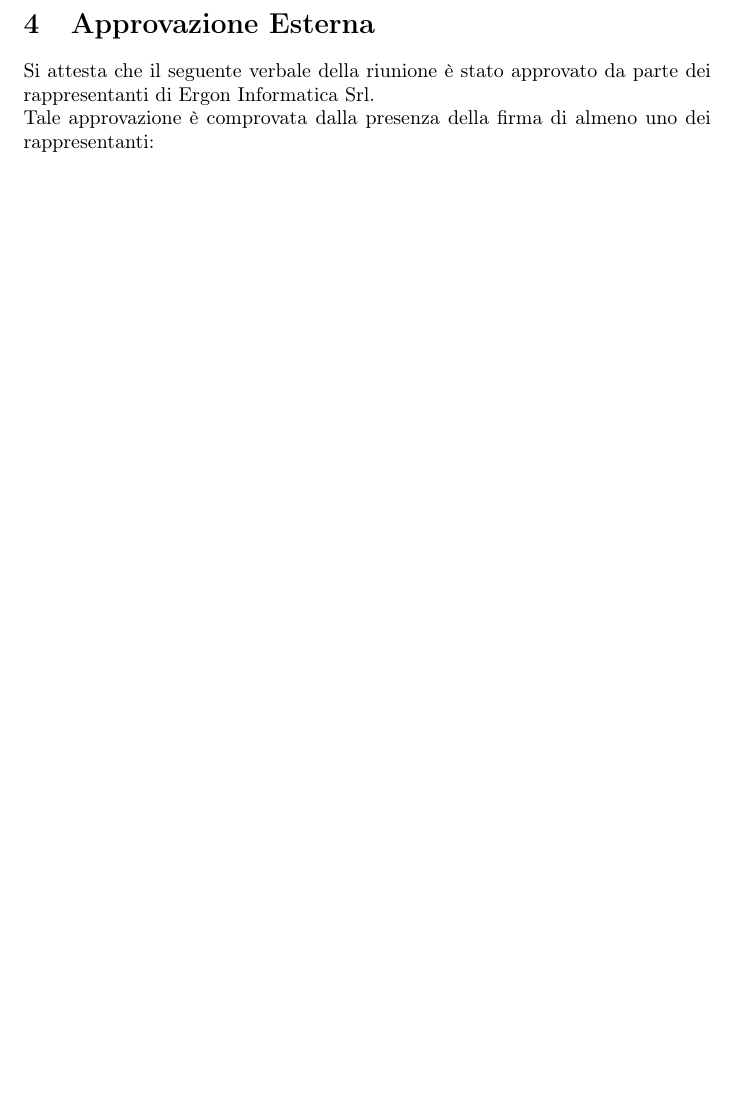
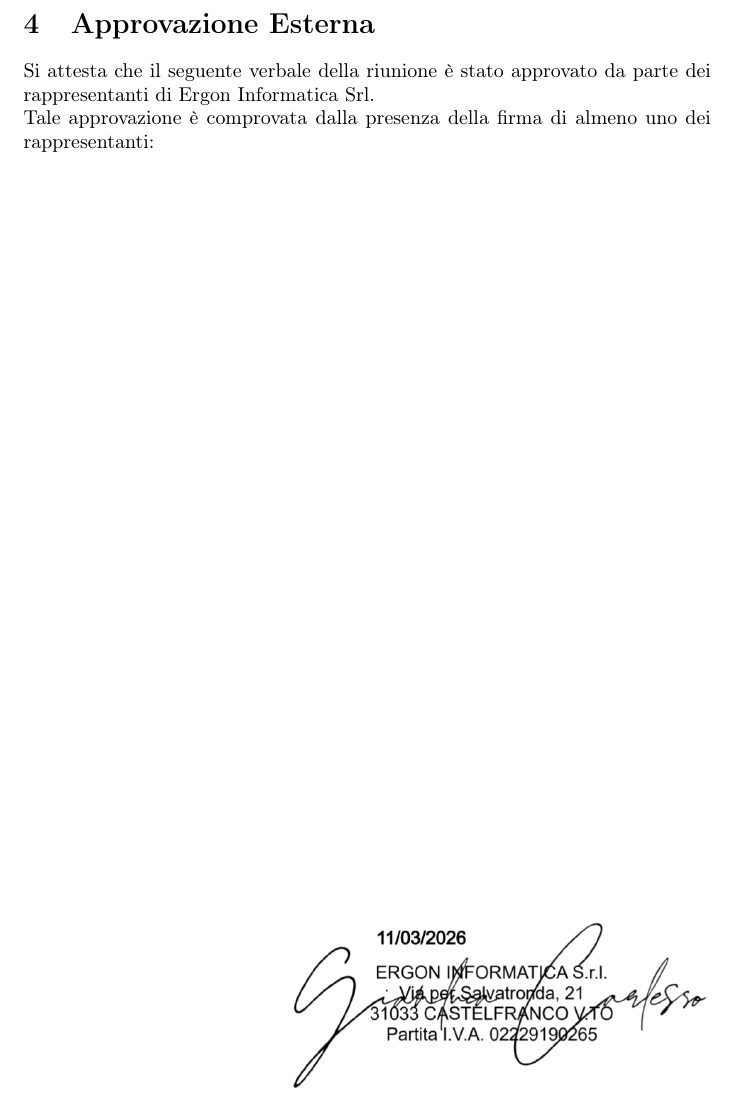
Before and after one commit to NullPointersGroup/Documentazione, a LaTeX document (src/PB/Verbali Esterni/2026-03-11_verbale_esterno/2026-03-11_verbale_esterno.tex, which reads src/PB/Verbali Esterni/2026-03-11_verbale_esterno/content/approvazione.tex): part of page 7 of 7, cut so that both start at the same text, the shorter picture padded with empty space. Compiled offline with pdfLaTeX.

Commit message:
Aggiunta approvazione della proponente

```diff
--- a/src/PB/Verbali Esterni/2026-03-11_verbale_esterno/content/approvazione.tex
+++ b/src/PB/Verbali Esterni/2026-03-11_verbale_esterno/content/approvazione.tex
@@ -1,7 +1,7 @@
 \section{Approvazione Esterna}
 Si attesta che il seguente verbale della riunione è stato approvato da parte dei rappresentanti di Ergon Informatica Srl.\\
 Tale approvazione è comprovata dalla presenza della firma di almeno uno dei rappresentanti:\\
-%\begin{flushright}
-%	\vfill
-%	\includegraphics[width=7.5cm]{2026-02-04_firma} % larghezza a 7.5 cm
-%\end{flushright}
+\begin{flushright}
+	\vfill
+	\includegraphics[width=7.5cm]{2026-03-11_firma} % larghezza a 7.5 cm
+\end{flushright}
```
Also changed, not shown: src/PB/Verbali Esterni/2026-03-11_verbale_esterno/2026-03-11_firma.png (added).
